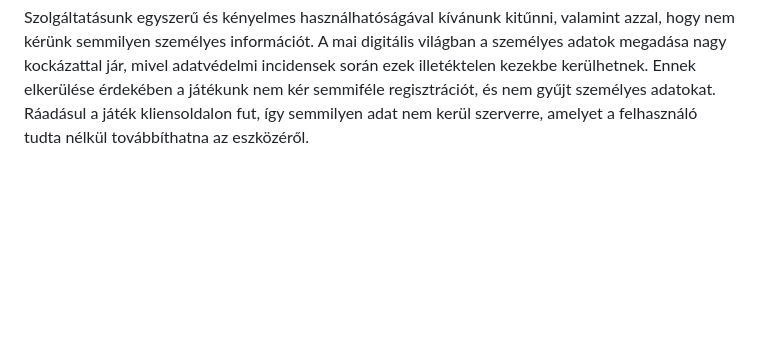
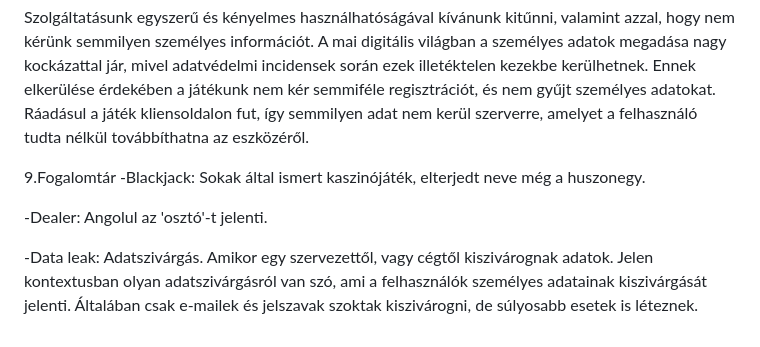
Before and after one commit to ArnoldJozsa/Bukottak, a Markdown page: Követelmény Specifikáció.md, the part around the change. Drawn GitHub-style; blank space fills up the shorter version.

Commit message:
Fogalomtár dokumentáció
Fogalomtár dokumentáció, saját rész hozzáadása

```diff
--- a/Követelmény Specifikáció.md
+++ b/Követelmény Specifikáció.md
@@ -12,3 +12,14 @@ Ezek az oldalak gyakran kérnek regisztrációt személyes adatok megadásával,
 Projektünk célja, hogy egy letisztult és könnyen elérhető webes játékot hozzunk létre, amely egyszerűen fut böngészőben, és sem regisztrációt, sem személyes adatokat nem kér a felhasználóktól. A játék teljesen ingyenes, nem szükséges semmilyen anyagi befektetés sem az induláshoz, sem a folytatáshoz. A Blackjack/21 játék jól ismert szabályain alapul, így nem szükséges módosítanunk rajta.
 
 Szolgáltatásunk egyszerű és kényelmes használhatóságával kívánunk kitűnni, valamint azzal, hogy nem kérünk semmilyen személyes információt. A mai digitális világban a személyes adatok megadása nagy kockázattal jár, mivel adatvédelmi incidensek során ezek illetéktelen kezekbe kerülhetnek. Ennek elkerülése érdekében a játékunk nem kér semmiféle regisztrációt, és nem gyűjt személyes adatokat. Ráadásul a játék kliensoldalon fut, így semmilyen adat nem kerül szerverre, amelyet a felhasználó tudta nélkül továbbíthatna az eszközéről.
+
+9.Fogalomtár
+-Blackjack: Sokak által ismert kaszinójáték, elterjedt neve még a huszonegy.
+
+-Dealer: Angolul az &#39;osztó&#39;-t jelenti.
+
+-Data leak: Adatszivárgás. Amikor egy szervezettől, vagy cégtől kiszivárognak
+  adatok. Jelen kontextusban olyan adatszivárgásról van szó, ami a felhasználók
+  személyes adatainak kiszivárgását jelenti.
+  Általában csak e-mailek és jelszavak szoktak kiszivárogni, de súlyosabb esetek is
+  léteznek.
```
